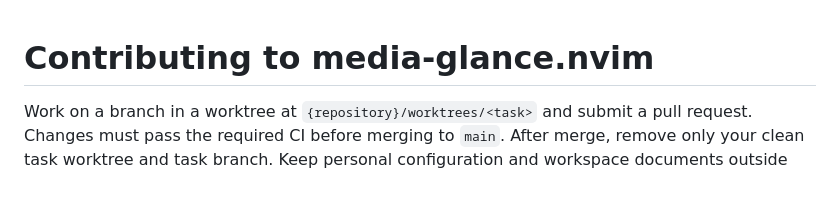
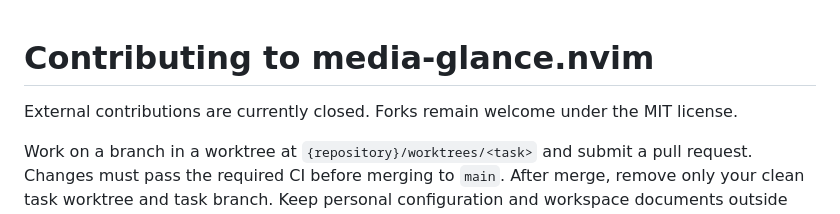
Before and after one commit to wahidyankf/media-glance, a Markdown page: CONTRIBUTING.md, the part around the change. GitHub-like rendering; blank space fills up the shorter version.

```diff
--- a/CONTRIBUTING.md
+++ b/CONTRIBUTING.md
@@ -1,4 +1,6 @@
 # Contributing to media-glance.nvim
+
+External contributions are currently closed. Forks remain welcome under the MIT license.
 
 Work on a branch in a worktree at `{repository}/worktrees/<task>` and submit a pull request. Changes must pass
 the required CI before merging to `main`. After merge, remove only your clean task worktree and task branch.
```
Also changed, not shown: README.md (+2 -0 lines).
